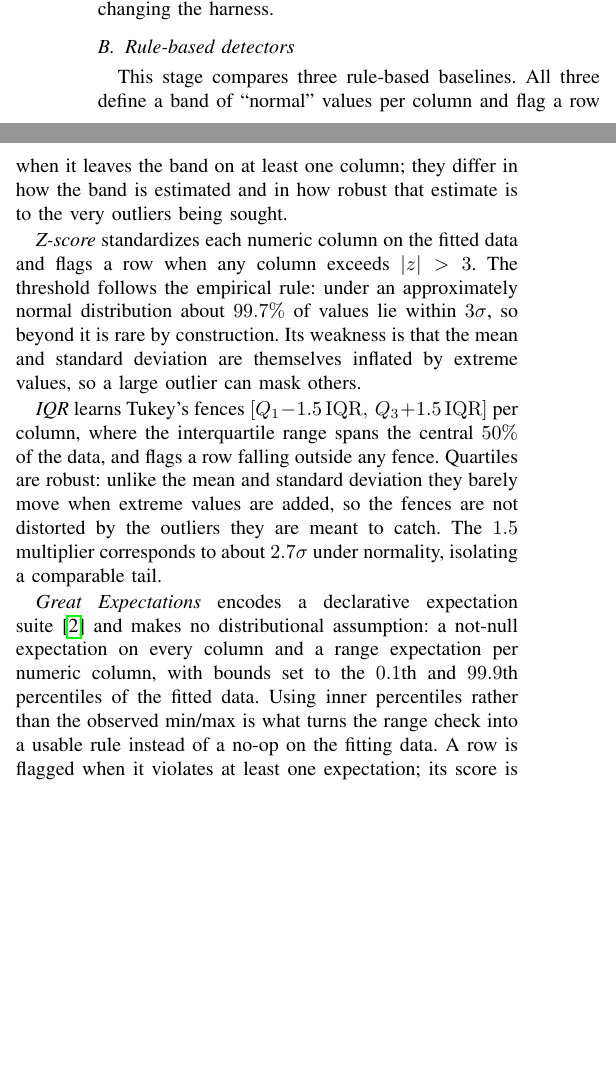
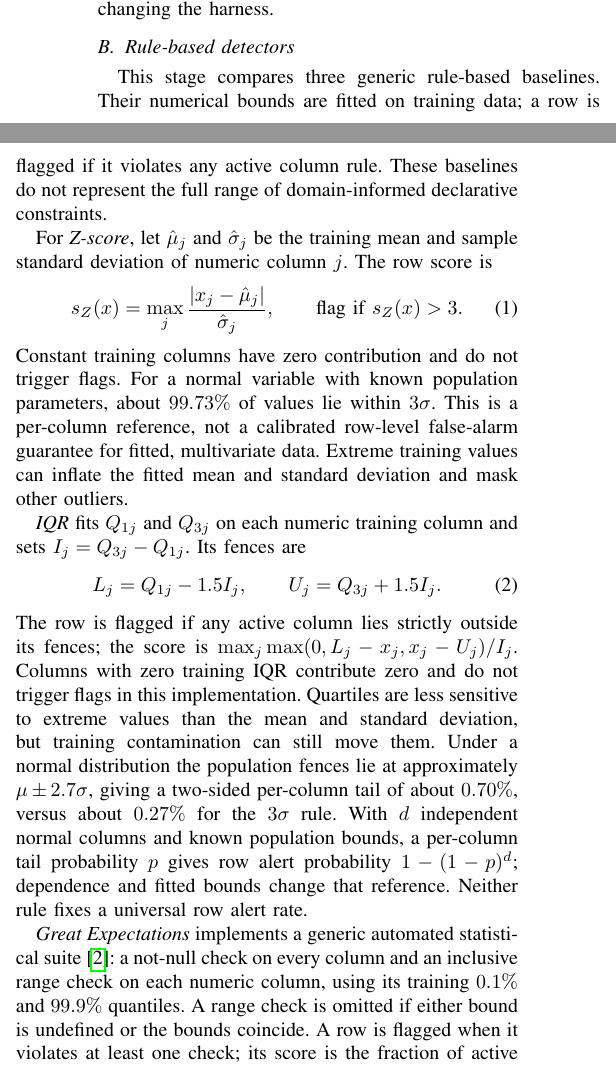
Before and after one commit to theobigand/etl-anomaly-benchmark, a LaTeX paper (paper/main.tex): two parts of the columns of page 3 of 22, joined at a grey line, cut so that both start at the same text, the shorter picture padded with empty space. Compiled offline with pdfLaTeX; a missing font is replaced by an installed copy or a similar font; a LaTeX package or settings file that is missing is left out.

Commit message:
docs(methods): define fitted rules and qualify alert rates
Refs #89

```diff
--- a/paper/main.tex
+++ b/paper/main.tex
@@ -285,31 +285,44 @@ PyOD~\cite{zhao2019pyod}, so that classical and neural models can be
 dropped in without changing the harness.
 
 \subsection{Rule-based detectors}
-This stage compares three rule-based baselines. All three define a band of
-``normal'' values per column and flag a row when it leaves the band on at
-least one column; they differ in how the band is estimated and in how
-robust that estimate is to the very outliers being sought.
-
-\emph{Z-score} standardizes each numeric column on the fitted data and
-flags a row when any column exceeds $|z| > 3$. The threshold follows the
-empirical rule: under an approximately normal distribution about $99.7\%$
-of values lie within $3\sigma$, so beyond it is rare by construction. Its
-weakness is that the mean and standard deviation are themselves inflated
-by extreme values, so a large outlier can mask others.
-
-\emph{IQR} learns Tukey's fences $[Q_1 - 1.5\,\mathrm{IQR},\,
-Q_3 + 1.5\,\mathrm{IQR}]$ per column, where the interquartile range spans
-the central $50\%$ of the data, and flags a row falling outside any fence.
-Quartiles are robust: unlike the mean and standard deviation they barely
-move when extreme values are added, so the fences are not distorted by the
-outliers they are meant to catch. The $1.5$ multiplier corresponds to
-about $2.7\sigma$ under normality, isolating a comparable tail.
-
-\emph{Great Expectations} encodes a declarative expectation
-suite~\cite{dataqualitysurvey2024} and makes no distributional
-assumption: a not-null expectation on every column and a range expectation
-per numeric column, with bounds set to the $0.1$th and $99.9$th
-percentiles of the fitted data. Using inner percentiles rather than the
-observed min/max is what turns the range check into a usable rule instead
-of a no-op on the fitting data. A row is flagged when it violates at least
-one expectation; its score is the fraction of the suite it violates.
+This stage compares three generic rule-based baselines. Their numerical
+bounds are fitted on training data; a row is flagged if it violates any
+active column rule. These baselines do not represent the full range of
+domain-informed declarative constraints.
+
+For \emph{Z-score}, let $\hat\mu_j$ and $\hat\sigma_j$ be the training mean
+and sample standard deviation of numeric column $j$. The row score is
+\begin{equation}
+s_Z(x)=\max_j \frac{|x_j-\hat\mu_j|}{\hat\sigma_j},
+\qquad \text{flag if }s_Z(x)>3.
+\end{equation}
+Constant training columns have zero contribution and do not trigger flags.
+For a normal variable with known population parameters, about $99.73\%$
+of values lie within $3\sigma$. This is a per-column reference, not a
+calibrated row-level false-alarm guarantee for fitted, multivariate data.
+Extreme training values can inflate the fitted mean and standard deviation
+and mask other outliers.
+
+\emph{IQR} fits $Q_{1j}$ and $Q_{3j}$ on each numeric training column and
+sets $I_j=Q_{3j}-Q_{1j}$. Its fences are
+\begin{equation}
+L_j=Q_{1j}-1.5I_j,\qquad U_j=Q_{3j}+1.5I_j.
+\end{equation}
+The row is flagged if any active column lies strictly outside its fences;
+the score is $\max_j\max(0,L_j-x_j,x_j-U_j)/I_j$.
+Columns with zero training IQR contribute zero and do not trigger flags in
+this implementation. Quartiles are less sensitive to extreme values than
+the mean and standard deviation, but training contamination can still move
+them. Under a normal distribution the population fences lie at approximately
+$\mu\pm2.7\sigma$, giving a two-sided per-column tail of about $0.70\%$,
+versus about $0.27\%$ for the $3\sigma$ rule. With $d$ independent normal
+columns and known population bounds, a per-column tail probability $p$
+gives row alert probability $1-(1-p)^d$; dependence and fitted bounds change
+that reference. Neither rule fixes a universal row alert rate.
+
+\emph{Great Expectations} implements a generic automated statistical
+suite~\cite{dataqualitysurvey2024}: a not-null check on every column and
+an inclusive range check on each numeric column, using its training
+$0.1\%$ and $99.9\%$ quantiles. A range check is omitted if either bound
+is undefined or the bounds coincide. A row is flagged when it violates at
+least one check; its score is the fraction of active checks violated.
```
Also changed, not shown: docs/thesis-remediation/RULE_DEFINITIONS_2026-11-03.md (added, +70 -0 lines), paper/main.pdf, paper/main.tex (11 more changed lines), 1 other file.
